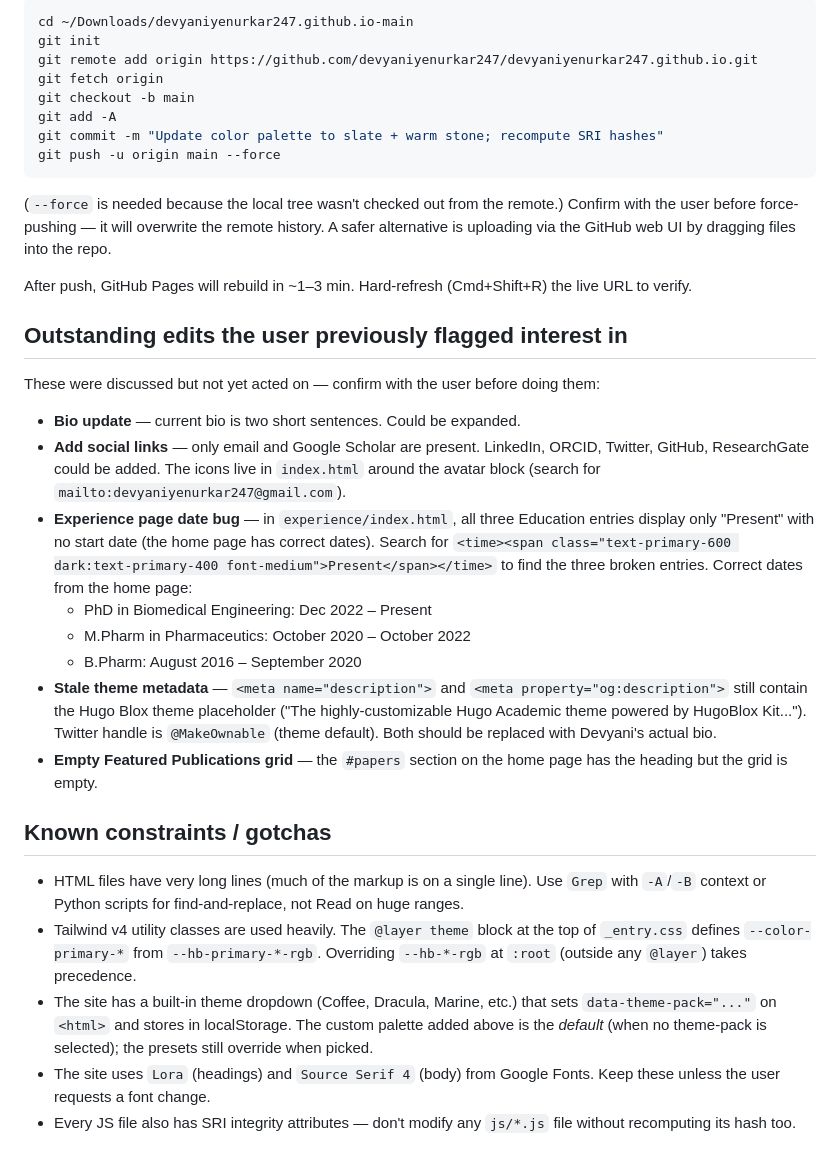
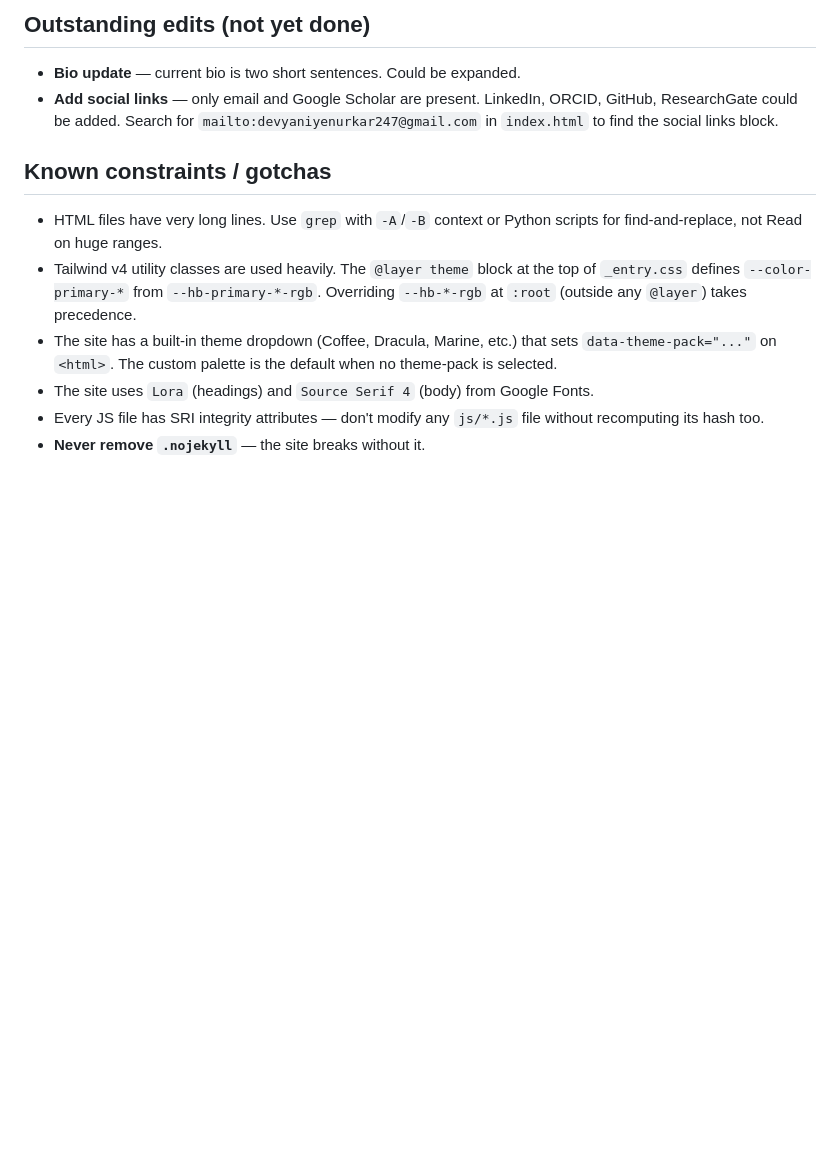
Before and after one commit to devyaniyenurkar247/devyaniyenurkar247.github.io, a Markdown page: CLAUDE.md, the part around one of its changes. GitHub-like rendering; blank space fills up the shorter version.

````diff
--- a/CLAUDE.md
+++ b/CLAUDE.md
@@ -58,36 +51,14 @@ The local folder works correctly via `localhost:8000` with the new palette, but
 
-```bash
-cd ~/Downloads/devyaniyenurkar247.github.io-main
-git init
-git remote add origin https://github.com/devyaniyenurkar247/devyaniyenurkar247.github.io.git
-git fetch origin
-git checkout -b main
-git add -A
-git commit -m "Update color palette to slate + warm stone; recompute SRI hashes"
-git push -u origin main --force
-```
-
-(`--force` is needed because the local tree wasn't checked out from the remote.) Confirm with the user before force-pushing — it will overwrite the remote history. A safer alternative is uploading via the GitHub web UI by dragging files into the repo.
-
-After push, GitHub Pages will rebuild in ~1–3 min. Hard-refresh (Cmd+Shift+R) the live URL to verify.
-
-## Outstanding edits the user previously flagged interest in
-
-These were discussed but not yet acted on — confirm with the user before doing them:
+## Outstanding edits (not yet done)
 
 - **Bio update** — current bio is two short sentences. Could be expanded.
-- **Add social links** — only email and Google Scholar are present. LinkedIn, ORCID, Twitter, GitHub, ResearchGate could be added. The icons live in `index.html` around the avatar block (search for `mailto:devyaniyenurkar247@gmail.com`).
-- **Experience page date bug** — in `experience/index.html`, all three Education entries display only "Present" with no start date (the home page has correct dates). Search for `<time><span class="text-primary-600 dark:text-primary-400 font-medium">Present</span></time>` to find the three broken entries. Correct dates from the home page:
-  - PhD in Biomedical Engineering: Dec 2022 – Present
-  - M.Pharm in Pharmaceutics: October 2020 – October 2022
-  - B.Pharm: August 2016 – September 2020
-- **Stale theme metadata** — `<meta name="description">` and `<meta property="og:description">` still contain the Hugo Blox theme placeholder ("The highly-customizable Hugo Academic theme powered by HugoBlox Kit..."). Twitter handle is `@MakeOwnable` (theme default). Both should be replaced with Devyani's actual bio.
-- **Empty Featured Publications grid** — the `#papers` section on the home page has the heading but the grid is empty.
+- **Add social links** — only email and Google Scholar are present. LinkedIn, ORCID, GitHub, ResearchGate could be added. Search for `mailto:devyaniyenurkar247@gmail.com` in `index.html` to find the social links block.
 
 ## Known constraints / gotchas
 
-- HTML files have very long lines (much of the markup is on a single line). Use `Grep` with `-A`/`-B` context or Python scripts for find-and-replace, not Read on huge ranges.
+- HTML files have very long lines. Use `grep` with `-A`/`-B` context or Python scripts for find-and-replace, not Read on huge ranges.
 - Tailwind v4 utility classes are used heavily. The `@layer theme` block at the top of `_entry.css` defines `--color-primary-*` from `--hb-primary-*-rgb`. Overriding `--hb-*-rgb` at `:root` (outside any `@layer`) takes precedence.
-- The site has a built-in theme dropdown (Coffee, Dracula, Marine, etc.) that sets `data-theme-pack="..."` on `<html>` and stores in localStorage. The custom palette added above is the *default* (when no theme-pack is selected); the presets still override when picked.
-- The site uses `Lora` (headings) and `Source Serif 4` (body) from Google Fonts. Keep these unless the user requests a font change.
-- Every JS file also has SRI integrity attributes — don't modify any `js/*.js` file without recomputing its hash too.
+- The site has a built-in theme dropdown (Coffee, Dracula, Marine, etc.) that sets `data-theme-pack="..."` on `<html>`. The custom palette is the default when no theme-pack is selected.
+- The site uses `Lora` (headings) and `Source Serif 4` (body) from Google Fonts.
+- Every JS file has SRI integrity attributes — don't modify any `js/*.js` file without recomputing its hash too.
+- **Never remove `.nojekyll`** — the site breaks without it.
````
Also changed, not shown: other parts of CLAUDE.md (+20 -27 lines).
